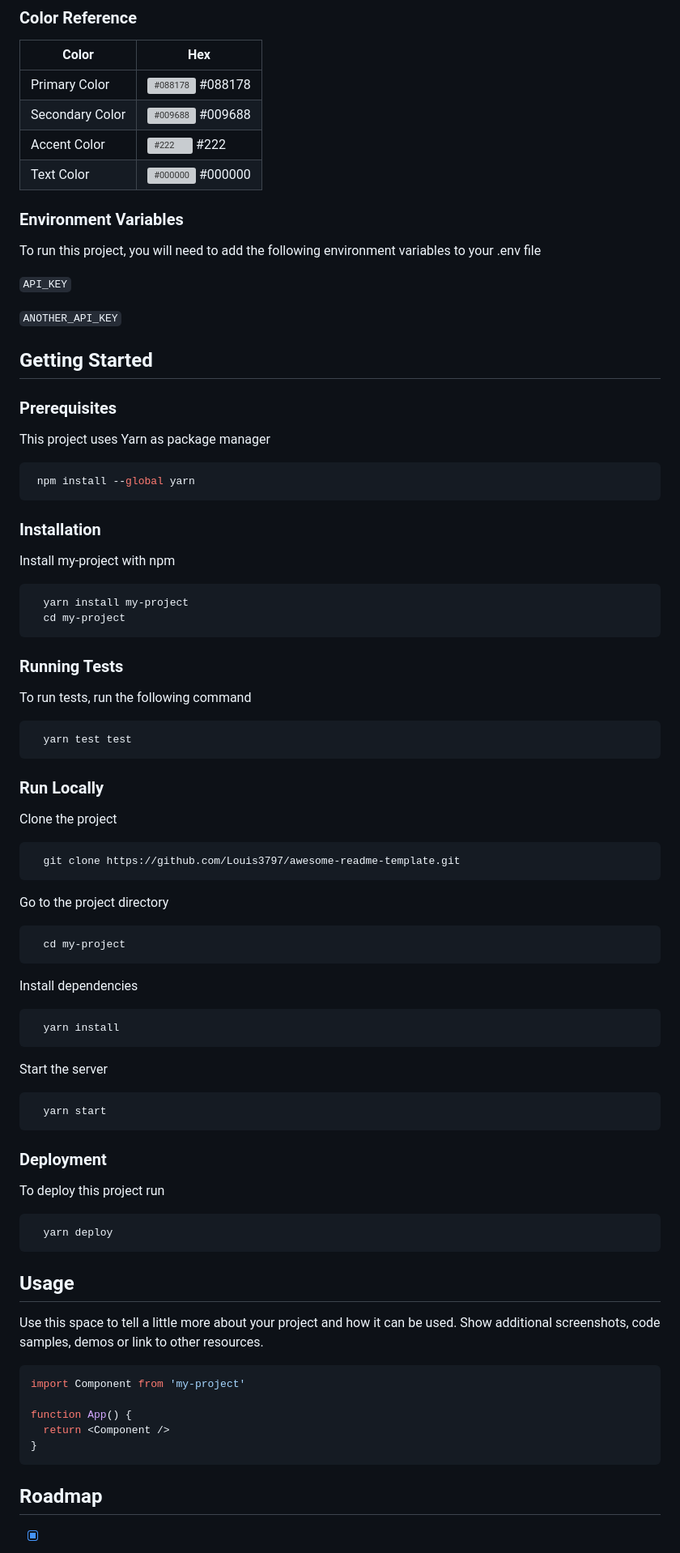
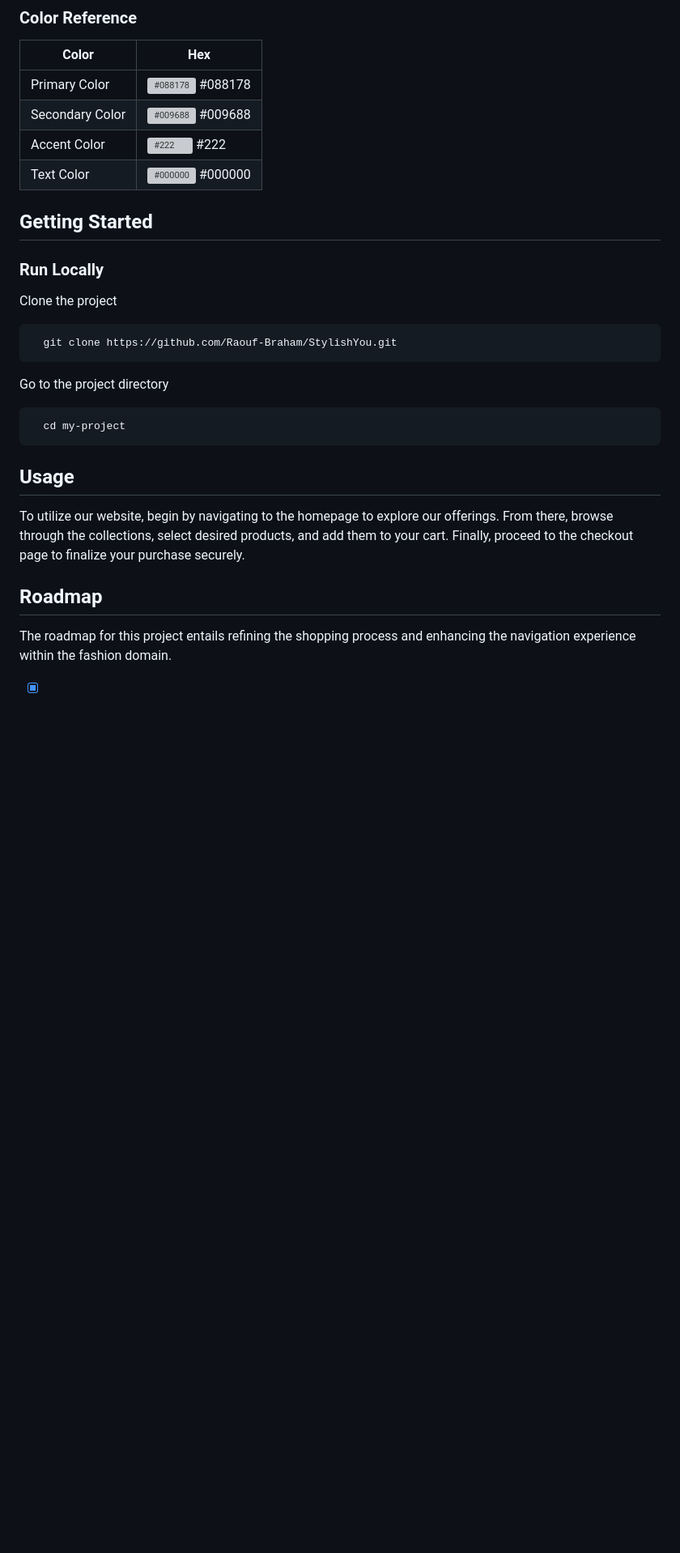
Before and after one commit to Raouf-Braham/StylishYou, a Markdown page: README.md, the part around one of its changes. Shown at 81% size. GitHub-like rendering; blank space fills up the shorter version; grey boxes are pictures that could not be loaded.

````diff
--- a/README.md
+++ b/README.md
@@ -147,45 +146,8 @@ https://github.com/Raouf-Braham/StylishYou/assets/146178733/0ae6c69b-227c-475e-9
 | Text Color | ![#000000](https://via.placeholder.com/10/000000?text=+) #000000 |
 
 
-<!-- Env Variables -->
-### Environment Variables
-
-To run this project, you will need to add the following environment variables to your .env file
-
-`API_KEY`
-
-`ANOTHER_API_KEY`
-
 <!-- Getting Started -->
 ## Getting Started
-
-<!-- Prerequisites -->
-### Prerequisites
-
-This project uses Yarn as package manager
-
-```bash
- npm install --global yarn
-```
-
-<!-- Installation -->
-### Installation
-
-Install my-project with npm
-
-```bash
-  yarn install my-project
-  cd my-project
-```
-
-<!-- Running Tests -->
-### Running Tests
-
-To run tests, run the following command
-
-```bash
-  yarn test test
-```
 
 <!-- Run Locally -->
 ### Run Locally
@@ -193,7 +155,7 @@ To run tests, run the following command
 Clone the project
 
 ```bash
-  git clone https://github.com/Louis3797/awesome-readme-template.git
+  git clone https://github.com/Raouf-Braham/StylishYou.git
 ```
 
 Go to the project directory
@@ -202,43 +164,12 @@ Go to the project directory
   cd my-project
 ```
 
-Install dependencies
-
-```bash
-  yarn install
-```
-
-Start the server
-
-```bash
-  yarn start
-```
-
-
-<!-- Deployment -->
-### Deployment
-
-To deploy this project run
-
-```bash
-  yarn deploy
-```
-
-
 <!-- Usage -->
 ## Usage
 
-Use this space to tell a little more about your project and how it can be used. Show additional screenshots, code samples, demos or link to other resources.
-
-
-```javascript
-import Component from 'my-project'
-
-function App() {
-  return <Component />
-}
-```
+To utilize our website, begin by navigating to the homepage to explore our offerings. From there, browse through the collections, select desired products, and add them to your cart. Finally, proceed to the checkout page to finalize your purchase securely.
 
 <!-- Roadmap -->
 ## Roadmap
+The roadmap for this project entails refining the shopping process and enhancing the navigation experience within the fashion domain.
 
````
Also changed, not shown: other parts of README.md (+8 -20 lines).
